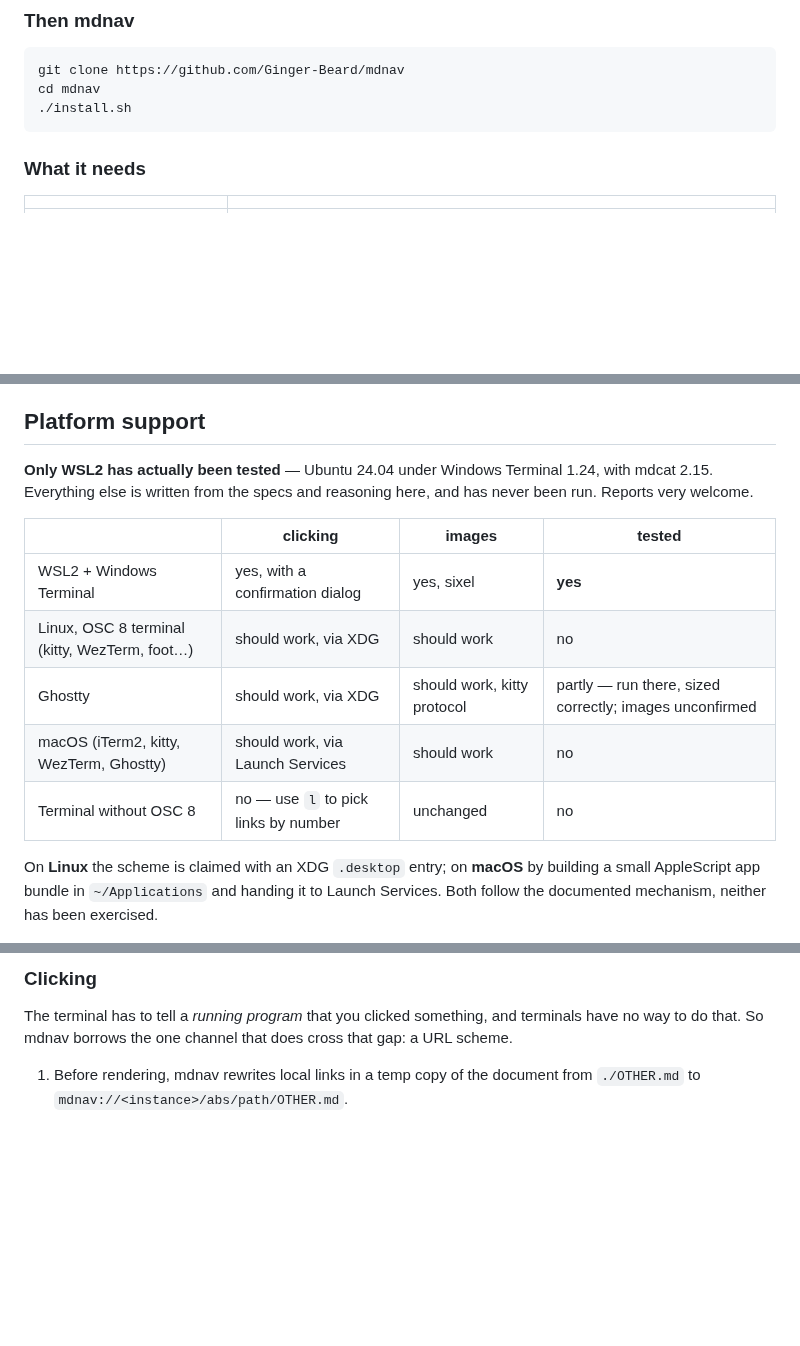
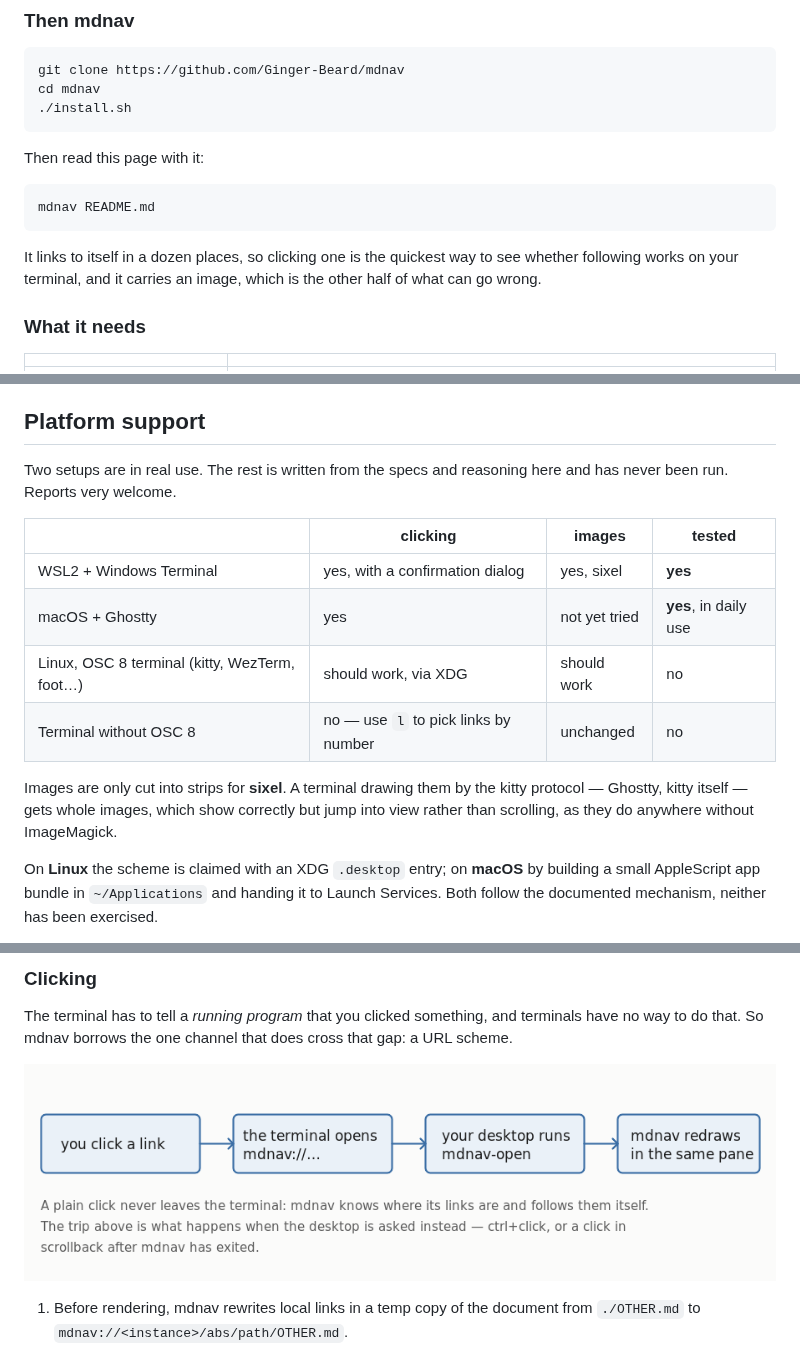
Before and after one commit to Ginger-Beard/mdnav, a Markdown page: README.md, 3 parts joined by grey strips. Rendered like a GitHub page; pictures changed too: docs/click-round-trip.png (added); blank space fills up the shorter version.

````diff
--- a/README.md
+++ b/README.md
@@ -89,6 +89,16 @@ git clone https://github.com/Ginger-Beard/mdnav
 cd mdnav
 ./install.sh
 ```
+
+Then read this page with it:
+
+```
+mdnav README.md
+```
+
+It links to itself in a dozen places, so clicking one is the quickest way
+to see whether following works on your terminal, and it carries an image,
+which is the other half of what can go wrong.
 
 ### What it needs
 
@@ -251,17 +261,20 @@ own relative links keep pointing where they meant to.
 
 ## Platform support
 
-**Only WSL2 has actually been tested** — Ubuntu 24.04 under Windows Terminal
-1.24, with mdcat 2.15. Everything else is written from the specs and reasoning
-here, and has never been run. Reports very welcome.
+Two setups are in real use. The rest is written from the specs and reasoning
+here and has never been run. Reports very welcome.
 
 | | clicking | images | tested |
 |---|---|---|---|
 | WSL2 + Windows Terminal | yes, with a confirmation dialog | yes, sixel | **yes** |
+| macOS + Ghostty | yes | not yet tried | **yes**, in daily use |
 | Linux, OSC 8 terminal (kitty, WezTerm, foot…) | should work, via XDG | should work | no |
-| Ghostty | should work, via XDG | should work, kitty protocol | partly — run there, sized correctly; images unconfirmed |
-| macOS (iTerm2, kitty, WezTerm, Ghostty) | should work, via Launch Services | should work | no |
 | Terminal without OSC 8 | no — use `l` to pick links by number | unchanged | no |
+
+Images are only cut into strips for **sixel**. A terminal drawing them by
+the kitty protocol — Ghostty, kitty itself — gets whole images, which show
+correctly but jump into view rather than scrolling, as they do anywhere
+without ImageMagick.
 
 On **Linux** the scheme is claimed with an XDG `.desktop` entry; on **macOS** by
 building a small AppleScript app bundle in `~/Applications` and handing it to
@@ -351,6 +364,8 @@ alternate scroll for any that do not.
 The terminal has to tell a *running program* that you clicked something, and
 terminals have no way to do that. So mdnav borrows the one channel that does
 cross that gap: a URL scheme.
+
+![How a click reaches a running mdnav](docs/click-round-trip.png)
 
 1. Before rendering, mdnav rewrites local links in a temp copy of the document
    from `./OTHER.md` to `mdnav://<instance>/abs/path/OTHER.md`.
````
Also changed, not shown: other parts of README.md (+5 -0 lines), docs/developing.md (added, +84 -0 lines).
